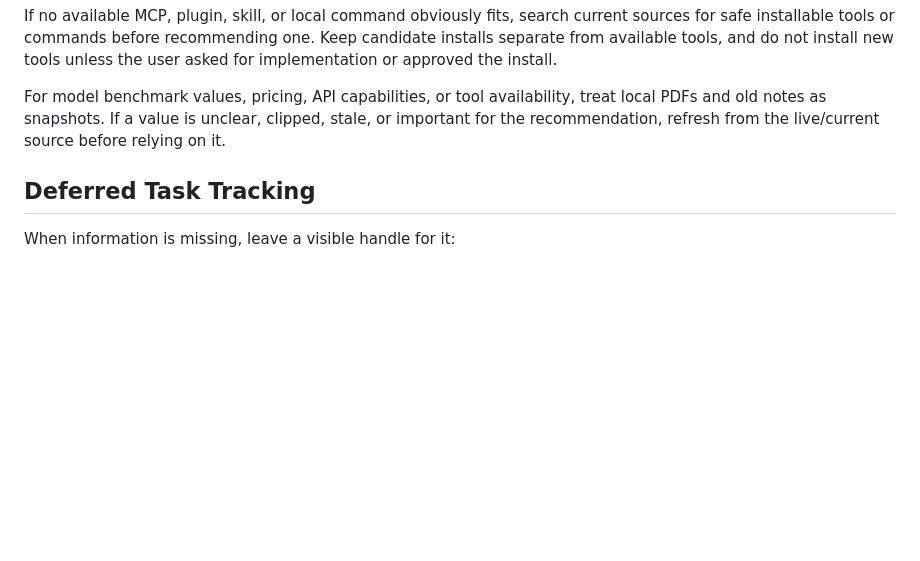
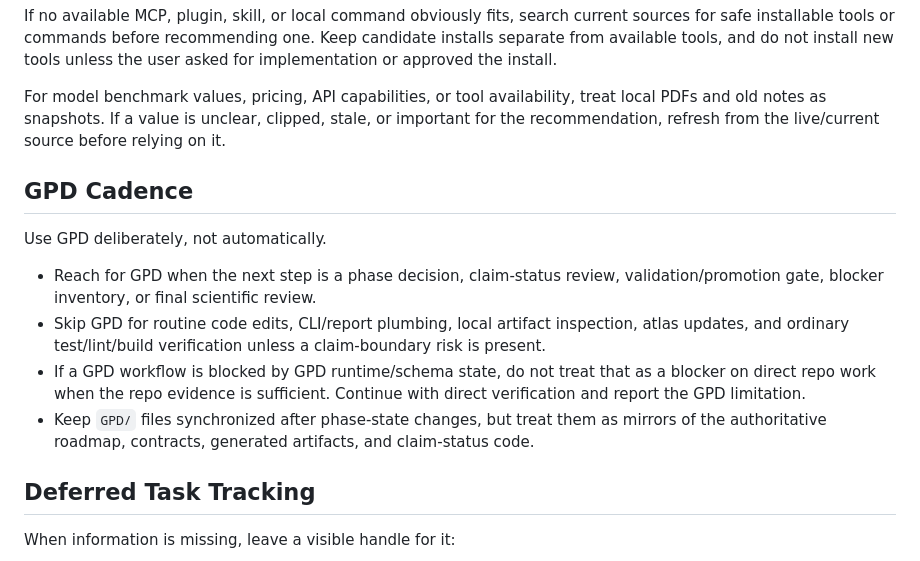
Before and after one commit to jgarbarino3/Eternity, a Markdown page: docs/agent_next_step_policy.md, the part around the change. Rendered like a GitHub page; blank space fills up the shorter version.

```diff
--- a/docs/agent_next_step_policy.md
+++ b/docs/agent_next_step_policy.md
@@ -52,6 +52,22 @@ If no available MCP, plugin, skill, or local command obviously fits, search curr
 
 For model benchmark values, pricing, API capabilities, or tool availability, treat local PDFs and old notes as snapshots. If a value is unclear, clipped, stale, or important for the recommendation, refresh from the live/current source before relying on it.
 
+## GPD Cadence
+
+Use GPD deliberately, not automatically.
+
+- Reach for GPD when the next step is a phase decision, claim-status review,
+  validation/promotion gate, blocker inventory, or final scientific review.
+- Skip GPD for routine code edits, CLI/report plumbing, local artifact
+  inspection, atlas updates, and ordinary test/lint/build verification unless a
+  claim-boundary risk is present.
+- If a GPD workflow is blocked by GPD runtime/schema state, do not treat that as
+  a blocker on direct repo work when the repo evidence is sufficient. Continue
+  with direct verification and report the GPD limitation.
+- Keep `GPD/` files synchronized after phase-state changes, but treat them as
+  mirrors of the authoritative roadmap, contracts, generated artifacts, and
+  claim-status code.
+
 ## Deferred Task Tracking
 
 When information is missing, leave a visible handle for it:
```
Also changed, not shown: AGENTS.md (+10 -0 lines).
